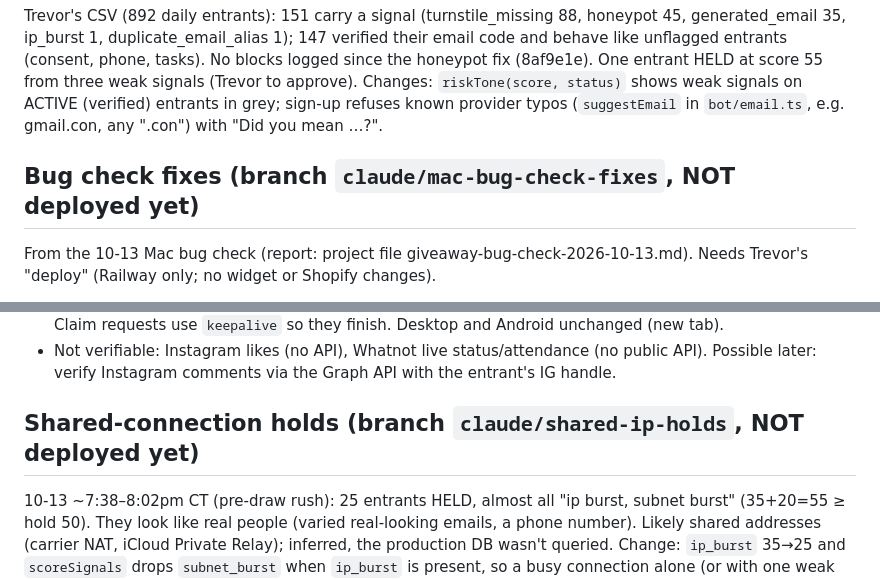
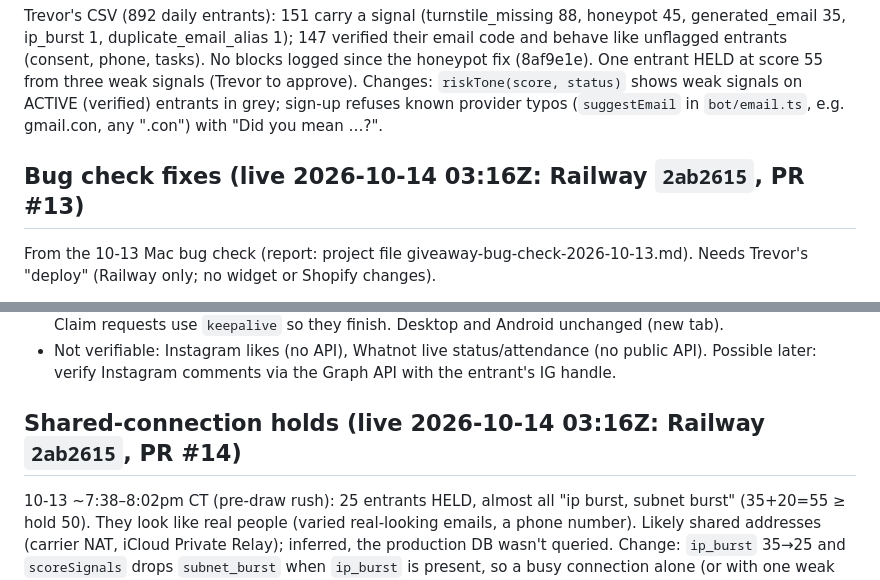
Before and after one commit to trevorpokecollect/poke-collect-giveaways, a Markdown page: docs/CURRENT_STATUS.md, 2 parts joined by grey strips. Drawn GitHub-style.

Commit message:
Docs: bug check fixes and shared-connection holds are live
Co-Authored-By: Claude Opus 5.5 (1M context) <noreply@anthropic.com>

```diff
--- a/docs/CURRENT_STATUS.md
+++ b/docs/CURRENT_STATUS.md
@@ -62,7 +62,7 @@ blocks logged since the honeypot fix (8af9e1e). One entrant HELD at score 55 fro
 Changes: `riskTone(score, status)` shows weak signals on ACTIVE (verified) entrants in grey; sign-up refuses known
 provider typos (`suggestEmail` in `bot/email.ts`, e.g. gmail.con, any ".con") with "Did you mean …?".
 
-## Bug check fixes (branch `claude/mac-bug-check-fixes`, NOT deployed yet)
+## Bug check fixes (live 2026-10-14 03:16Z: Railway `2ab2615`, PR #13)
 From the 10-13 Mac bug check (report: project file giveaway-bug-check-2026-10-13.md). Needs Trevor's "deploy" (Railway only;
 no widget or Shopify changes).
 - **Turnstile errors no longer block**: only `invalid-input-response` is `turnstile_failed`; network errors, a missing
@@ -118,7 +118,7 @@ never count), then each task is claimable once per task day, with a "Resets In
 - Not verifiable: Instagram likes (no API), Whatnot live status/attendance (no public API). Possible later: verify
   Instagram comments via the Graph API with the entrant's IG handle.
 
-## Shared-connection holds (branch `claude/shared-ip-holds`, NOT deployed yet)
+## Shared-connection holds (live 2026-10-14 03:16Z: Railway `2ab2615`, PR #14)
 10-13 ~7:38–8:02pm CT (pre-draw rush): 25 entrants HELD, almost all "ip burst, subnet burst" (35+20=55 ≥ hold 50).
 They look like real people (varied real-looking emails, a phone number). Likely shared addresses (carrier NAT, iCloud
 Private Relay); inferred, the production DB wasn't queried. Change: `ip_burst` 35→25 and `scoreSignals` drops
```
